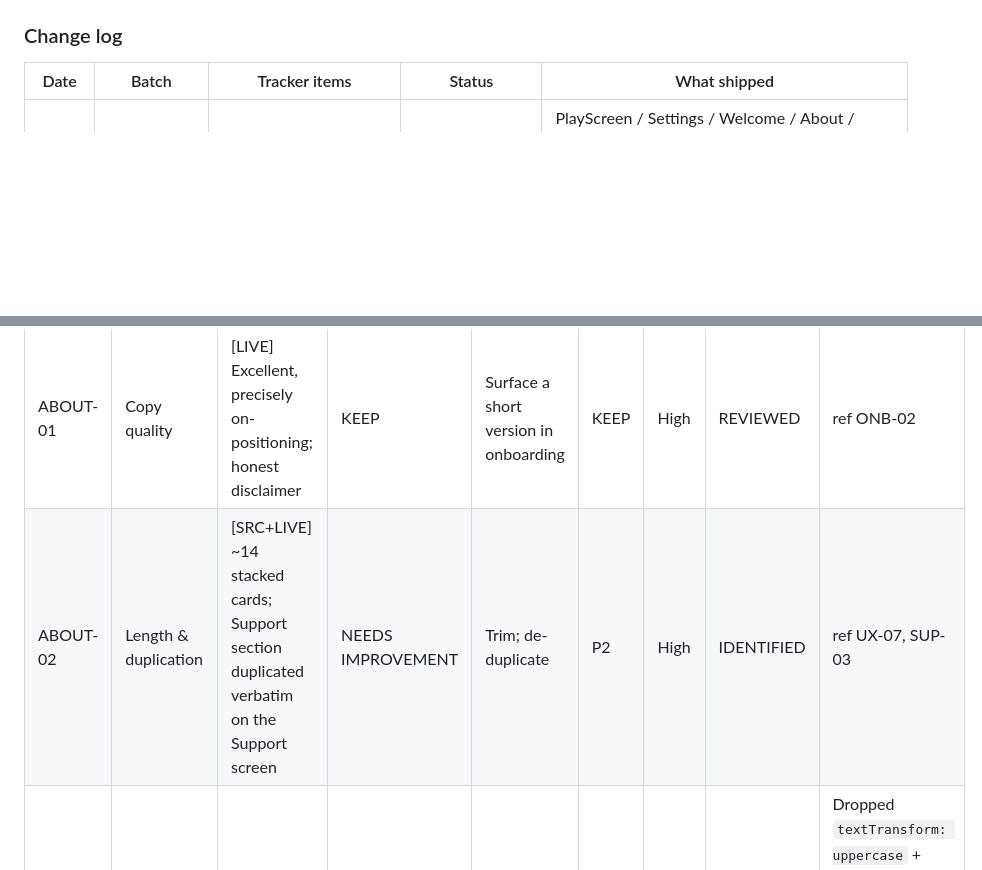
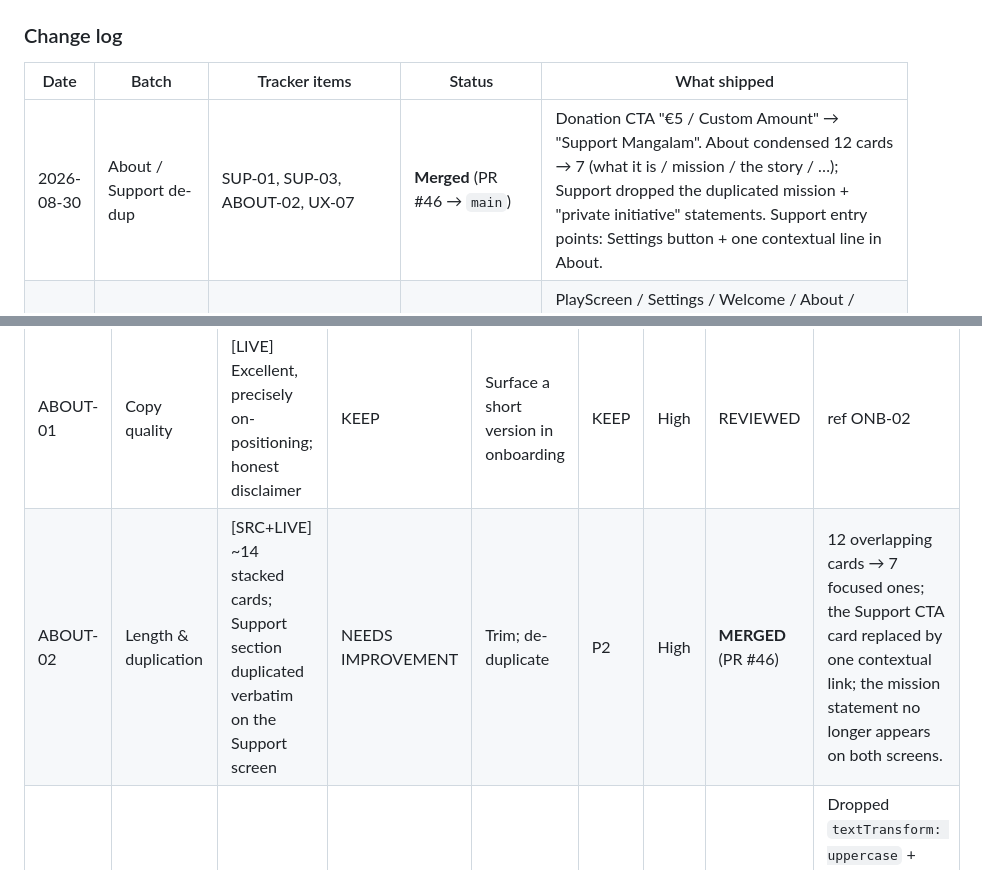
Before and after one commit to thegoldfinger786/mangalam-app, a Markdown page: docs/UX_TRACKER.md, 2 parts joined by grey strips. Rendered like a GitHub page; blank space fills up the shorter version.

```diff
--- a/docs/UX_TRACKER.md
+++ b/docs/UX_TRACKER.md
@@ -41,6 +41,7 @@ _Last updated: 2026-08-30 (CONTENT-01 **DONE** — Gita titles generated + verif
 
 | Date | Batch | Tracker items | Status | What shipped |
 |---|---|---|---|---|
+| 2026-08-30 | About / Support de-dup | SUP-01, SUP-03, ABOUT-02, UX-07 | **Merged** (PR #46 → `main`) | Donation CTA "€5 / Custom Amount" → "Support Mangalam". About condensed 12 cards → 7 (what it is / mission / the story / …); Support dropped the duplicated mission + "private initiative" statements. Support entry points: Settings button + one contextual line in About. |
 | 2026-08-30 | Calm error copy | UX-01 (partial) | **Merged** (PR #45 → `main`) | PlayScreen / Settings / Welcome / About / Community error strings → Mangalam voice; raw `error.message` alerts removed; PlayScreen `invalidPlaybackContext` dead-end got a dismiss. |
 | 2026-08-30 | Sign-off placement (epics) | PLAY-06, POS-02 | **Merged** (PR #44 → `main`) | Ramayan/Mahabharat showed the devotional sign-off twice (top + bottom). Display-layer: top copy removed for epics, bottom copy labelled "A traditional closing blessing". Sign-off kept. |
 | 2026-08-30 | Play polish | PLAY-13, POS-04, PLAY-03, UX-08 (further) | **Merged** (PR #43 → `main`) | "Sanskrit verse" label above the Devanagari (verse-based content only). `loadAudio` failures now set `audioLoadError` → the Play error screen becomes the shared `<LoadError>` with a working retry + dismiss (was a dead-end). Dead empty ambient-listener blocks removed. |
@@ -233,7 +234,7 @@ _Last updated: 2026-08-30 (CONTENT-01 **DONE** — Gita titles generated + verif
 | ID | Screen / Function | Finding | Class | Rec | Pri | Conf | Status | Notes |
 |---|---|---|---|---|---|---|---|---|
 | ABOUT-01 | Copy quality | [LIVE] Excellent, precisely on-positioning; honest disclaimer | KEEP | Surface a short version in onboarding | KEEP | High | REVIEWED | ref ONB-02 |
-| ABOUT-02 | Length & duplication | [SRC+LIVE] ~14 stacked cards; Support section duplicated verbatim on the Support screen | NEEDS IMPROVEMENT | Trim; de-duplicate | P2 | High | IDENTIFIED | ref UX-07, SUP-03 |
+| ABOUT-02 | Length & duplication | [SRC+LIVE] ~14 stacked cards; Support section duplicated verbatim on the Support screen | NEEDS IMPROVEMENT | Trim; de-duplicate | P2 | High | **MERGED** (PR #46) | 12 overlapping cards → 7 focused ones; the Support CTA card replaced by one contextual link; the mission statement no longer appears on both screens. |
 | ABOUT-03 | Loud headers | [LIVE] ALL-CAPS orange section headers for a "quiet space" | NEEDS IMPROVEMENT | Soften | P2 | Med | **MERGED** (Batch 11 · PR #12, 2026-08-29) | Dropped `textTransform: uppercase` + wide `letterSpacing` from the header, hero subtitle and section titles; section titles moved from `colors.primary` to `colors.text` (matches Settings / Journey). Shouted card titles "ABOUT MANGALAM" / "PRIVATE INITIATIVE" → sentence case. Copy unchanged. |
 | ABOUT-04 | Three names for one destination | [SRC+LIVE] "Our Philosophy" / "About Us" / "About" | NEEDS IMPROVEMENT | Pick one | P2 | High | **MERGED** (Batch 11 · PR #12, 2026-08-29) | ref UX-06. Screen header + Settings row both read "About Mangalam"; Settings section header is "About". Route key stays `About` (internal). |
 
```
Also changed, not shown: other parts of docs/UX_TRACKER.md (+3 -3 lines).
